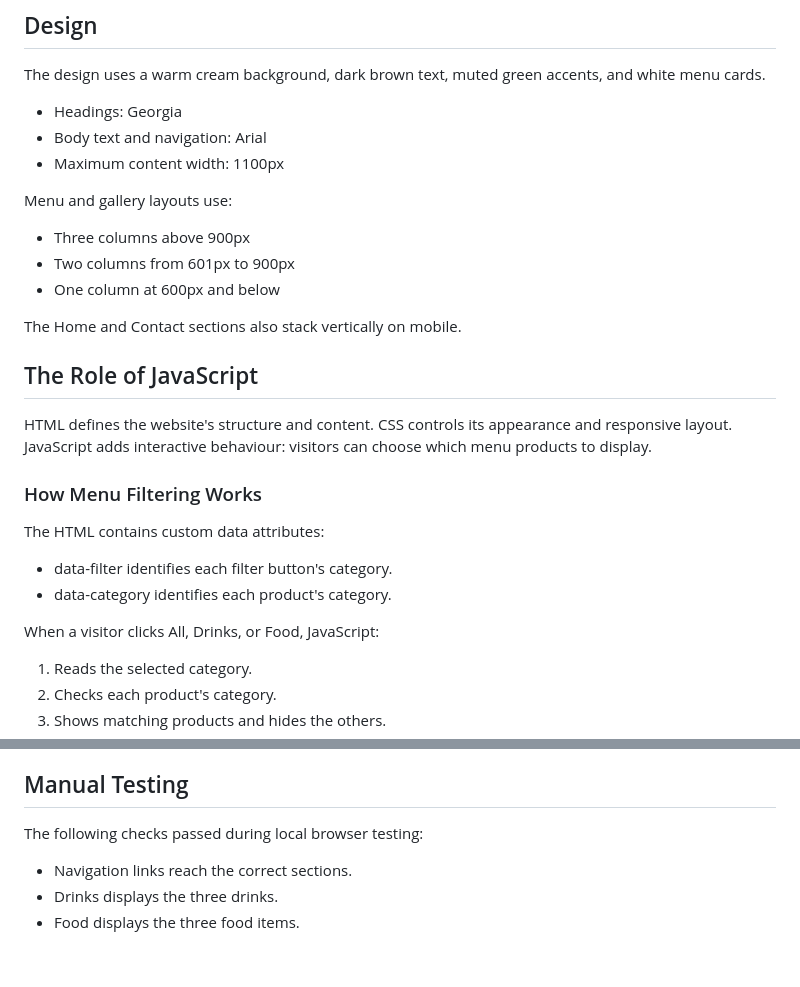
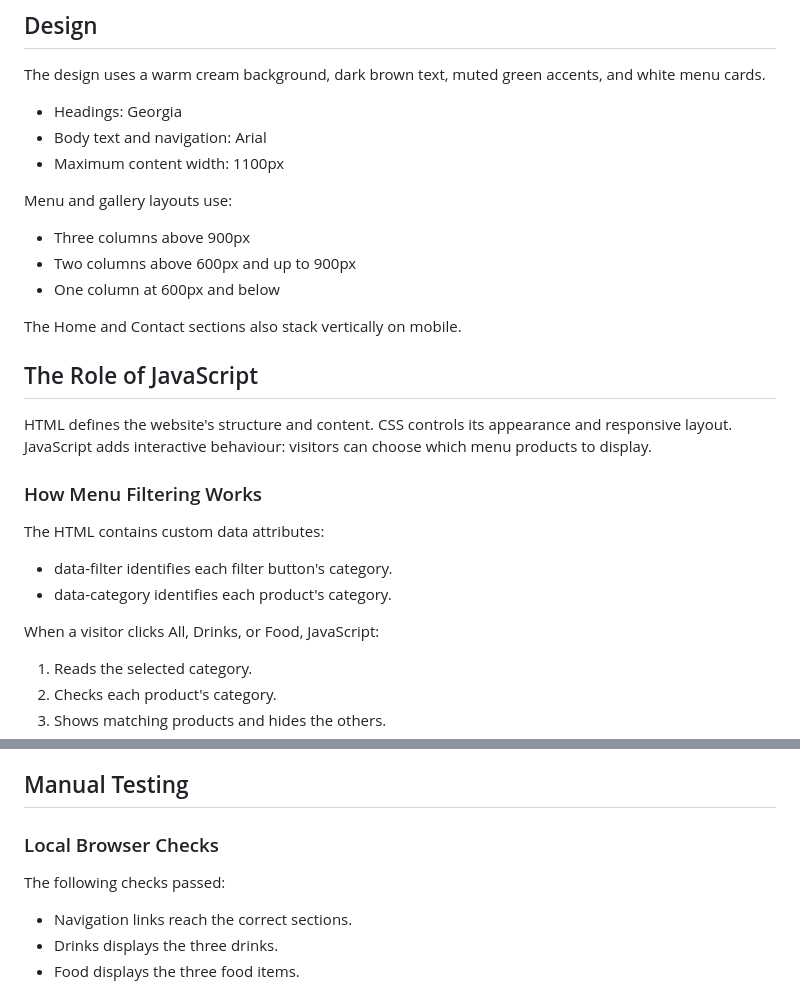
Before and after one commit to EphraimLex/NordicBrew, a Markdown page: README.md, 2 parts joined by grey strips. Rendered like a GitHub page; blank space fills up the shorter version.

```diff
--- a/README.md
+++ b/README.md
@@ -54,8 +63,9 @@ muted green accents, and white menu cards.
 - Maximum content width: 1100px
 
 Menu and gallery layouts use:
+
 - Three columns above 900px
-- Two columns from 601px to 900px
+- Two columns above 600px and up to 900px
 - One column at 600px and below
 
 The Home and Contact sections also stack vertically on mobile.
@@ -69,10 +79,12 @@ behaviour: visitors can choose which menu products to display.
 ### How Menu Filtering Works
 
 The HTML contains custom data attributes:
+
 - data-filter identifies each filter button's category.
 - data-category identifies each product's category.
 
 When a visitor clicks All, Drinks, or Food, JavaScript:
+
 1. Reads the selected category.
 2. Checks each product's category.
 3. Shows matching products and hides the others.
@@ -120,7 +132,9 @@ called progressive enhancement.
 
 ## Manual Testing
 
-The following checks passed during local browser testing:
+### Local Browser Checks
+
+The following checks passed:
 
 - Navigation links reach the correct sections.
 - Drinks displays the three drinks.
```
Also changed, not shown: other parts of README.md (+34 -10 lines).
